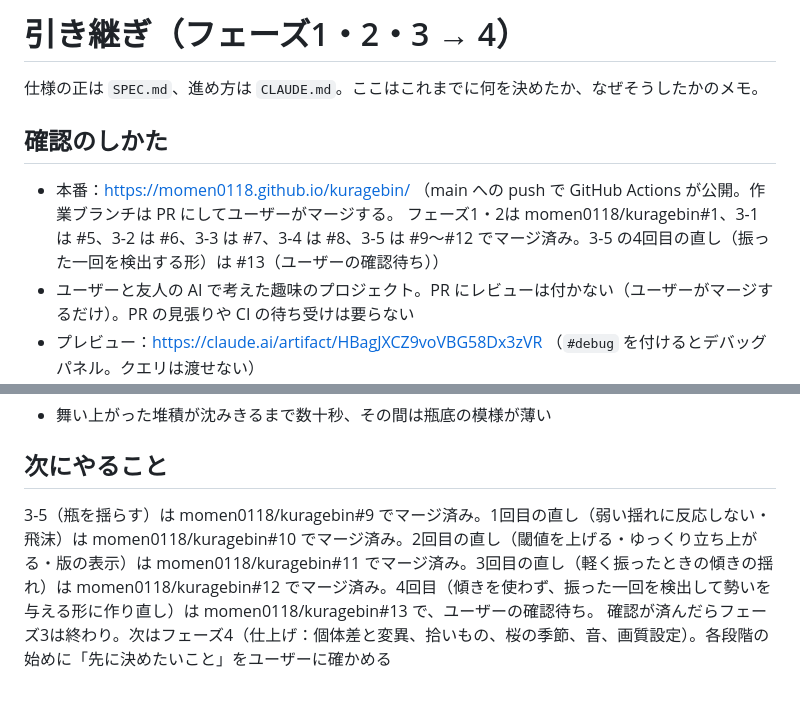
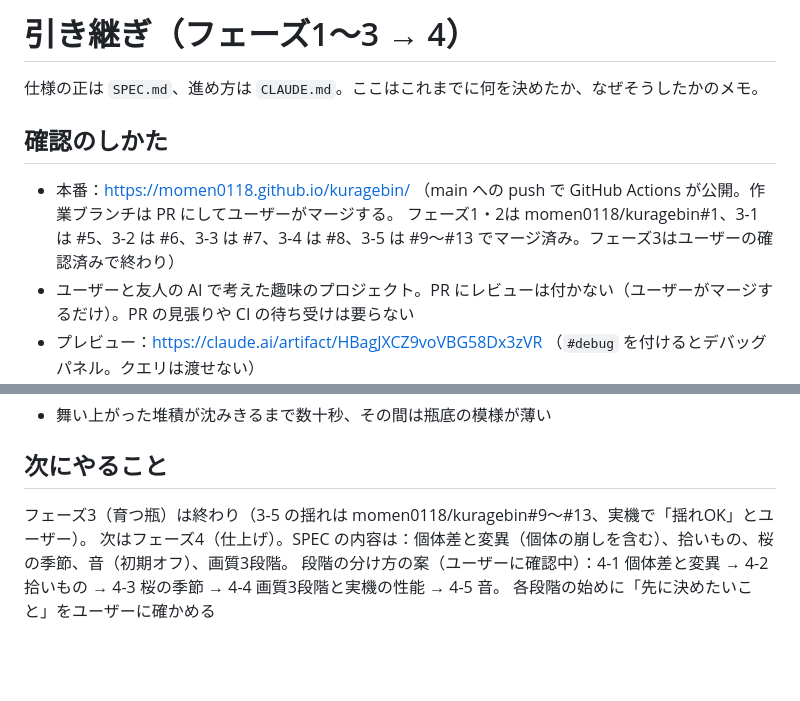
Before and after one commit to momen0118/kuragebin, a Markdown page: HANDOFF.md, 2 parts joined by grey strips. Drawn GitHub-style; blank space fills up the shorter version.

Commit message:
HANDOFF.md：フェーズ3の終わりと、フェーズ4の段階の案
Co-Authored-By: Claude Opus 5.5 <noreply@anthropic.com>
Claude-Session: https://claude.ai/code/session_01H3HSLPNDSKLAjiENzPGZwo

```diff
--- a/HANDOFF.md
+++ b/HANDOFF.md
@@ -1,11 +1,11 @@
-# 引き継ぎ（フェーズ1・2・3 → 4）
+# 引き継ぎ（フェーズ1〜3 → 4）
 
 仕様の正は `SPEC.md`、進め方は `CLAUDE.md`。ここはこれまでに何を決めたか、なぜそうしたかのメモ。
 
 ## 確認のしかた
 
 - 本番：https://momen0118.github.io/kuragebin/ （main への push で GitHub Actions が公開。作業ブランチは PR にしてユーザーがマージする。
-  フェーズ1・2は momen0118/kuragebin#1、3-1 は #5、3-2 は #6、3-3 は #7、3-4 は #8、3-5 は #9〜#12 でマージ済み。3-5 の4回目の直し（振った一回を検出する形）は #13（ユーザーの確認待ち））
+  フェーズ1・2は momen0118/kuragebin#1、3-1 は #5、3-2 は #6、3-3 は #7、3-4 は #8、3-5 は #9〜#13 でマージ済み。フェーズ3はユーザーの確認済みで終わり）
 - ユーザーと友人の AI で考えた趣味のプロジェクト。PR にレビューは付かない（ユーザーがマージするだけ）。PR の見張りや CI の待ち受けは要らない
 - プレビュー：https://claude.ai/artifact/HBagJXCZ9voVBG58Dx3zVR （`#debug` を付けるとデバッグパネル。クエリは渡せない）
   - 作り方：`npx vite build --base ./ --outDir dist-preview`。ページは小さな HTML で、`./assets/index-*.js` と `./assets/index-*.css` を読み、`bg/*.webp` は公開済み
@@ -626,5 +626,7 @@
 
 ## 次にやること
 
-3-5（瓶を揺らす）は momen0118/kuragebin#9 でマージ済み。1回目の直し（弱い揺れに反応しない・飛沫）は momen0118/kuragebin#10 でマージ済み。2回目の直し（閾値を上げる・ゆっくり立ち上がる・版の表示）は momen0118/kuragebin#11 でマージ済み。3回目の直し（軽く振ったときの傾きの揺れ）は momen0118/kuragebin#12 でマージ済み。4回目（傾きを使わず、振った一回を検出して勢いを与える形に作り直し）は momen0118/kuragebin#13 で、ユーザーの確認待ち。
-確認が済んだらフェーズ3は終わり。次はフェーズ4（仕上げ：個体差と変異、拾いもの、桜の季節、音、画質設定）。各段階の始めに「先に決めたいこと」をユーザーに確かめる
+フェーズ3（育つ瓶）は終わり（3-5 の揺れは momen0118/kuragebin#9〜#13、実機で「揺れOK」とユーザー）。
+次はフェーズ4（仕上げ）。SPEC の内容は：個体差と変異（個体の崩しを含む）、拾いもの、桜の季節、音（初期オフ）、画質3段階。
+段階の分け方の案（ユーザーに確認中）：4-1 個体差と変異 → 4-2 拾いもの → 4-3 桜の季節 → 4-4 画質3段階と実機の性能 → 4-5 音。
+各段階の始めに「先に決めたいこと」をユーザーに確かめる
```
